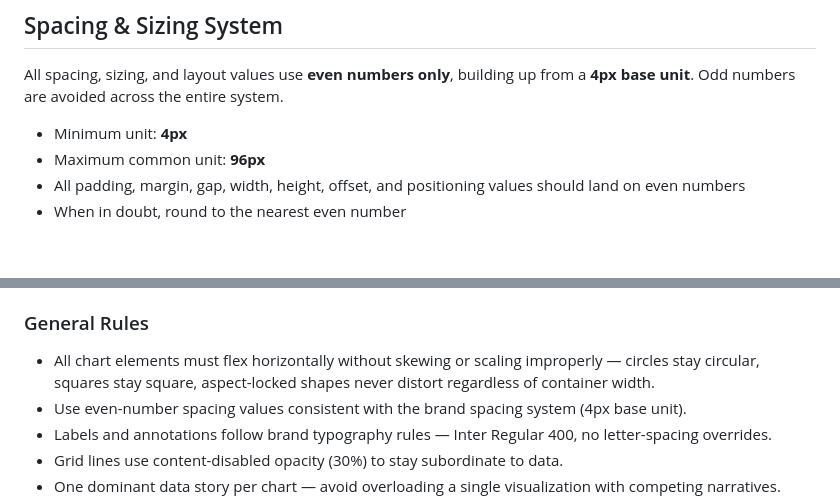
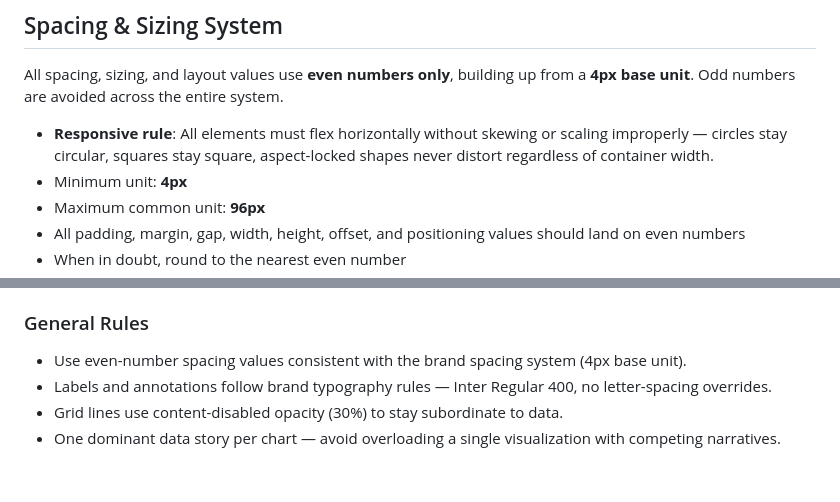
Before and after one commit to brannonwellington-design/listen-labs-brand-plugin, a Markdown page: GUIDELINES.md, 2 parts joined by grey strips. Drawn GitHub-style; blank space fills up the shorter version.

Commit message:
Sync GUIDELINES.md with global responsive rule change
Mirrors the server update — moved the no-skew rule from data viz to spacing.

Co-Authored-By: Claude Opus 4.6 (1M context) <noreply@anthropic.com>

```diff
--- a/GUIDELINES.md
+++ b/GUIDELINES.md
@@ -246,6 +246,7 @@ Listen Labs designs simulate the sensibility of **Dieter Rams** — the German i
 
 All spacing, sizing, and layout values use **even numbers only**, building up from a **4px base unit**. Odd numbers are avoided across the entire system.
 
+- **Responsive rule**: All elements must flex horizontally without skewing or scaling improperly — circles stay circular, squares stay square, aspect-locked shapes never distort regardless of container width.
 - Minimum unit: **4px**
 - Maximum common unit: **96px**
 - All padding, margin, gap, width, height, offset, and positioning values should land on even numbers
@@ -333,7 +334,6 @@ Reserved tokens:
 - `emotion-fear-primary / secondary`
 
 ### General Rules
-- All chart elements must flex horizontally without skewing or scaling improperly — circles stay circular, squares stay square, aspect-locked shapes never distort regardless of container width.
 - Use even-number spacing values consistent with the brand spacing system (4px base unit).
 - Labels and annotations follow brand typography rules — Inter Regular 400, no letter-spacing overrides.
 - Grid lines use content-disabled opacity (30%) to stay subordinate to data.
```
